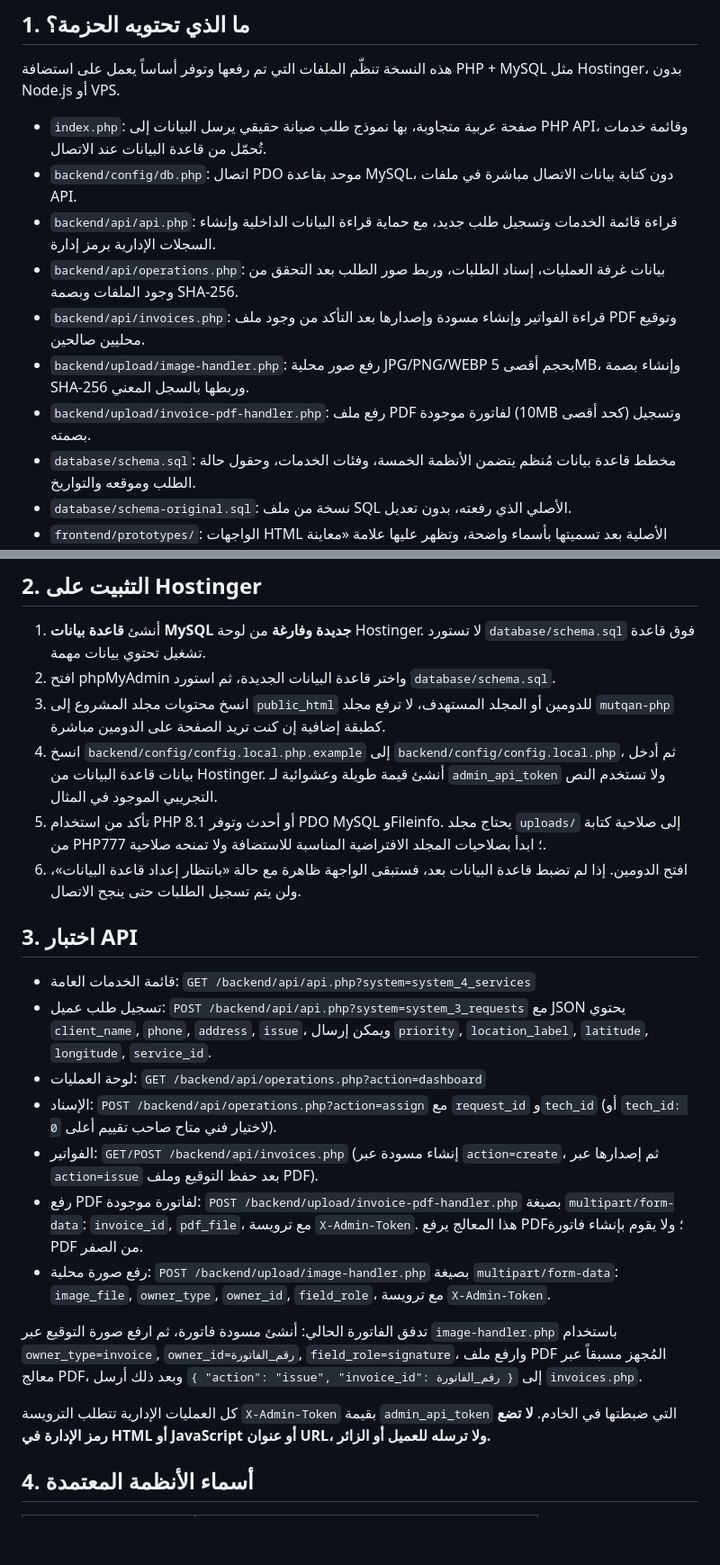
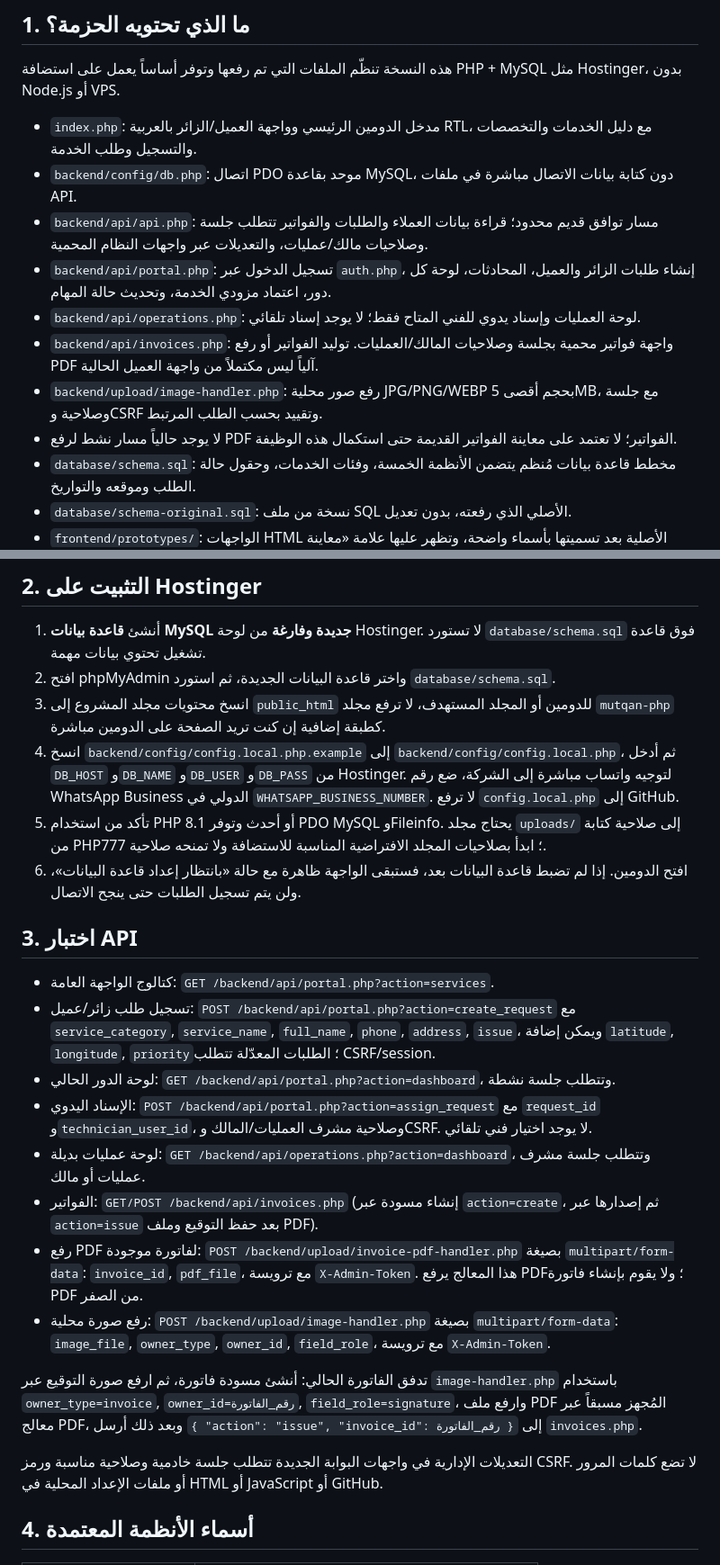
Before and after one commit to alizizo888-code/mutaqin-maintenance-services, a Markdown page: README_AR.md, 2 parts joined by grey strips. Shown at 90% size. GitHub-like rendering; blank space fills up the shorter version.

Commit message:
docs: align deployment and API guide with secured role portals

```diff
--- a/README_AR.md
+++ b/README_AR.md
@@ -4,13 +4,14 @@
 
 هذه النسخة تنظّم الملفات التي تم رفعها وتوفر أساساً يعمل على استضافة PHP + MySQL مثل Hostinger، بدون Node.js أو VPS.
 
-- `index.php`: صفحة عربية متجاوبة، بها نموذج طلب صيانة حقيقي يرسل البيانات إلى PHP API، وقائمة خدمات تُحمّل من قاعدة البيانات عند الاتصال.
+- `index.php`: مدخل الدومين الرئيسي وواجهة العميل/الزائر بالعربية RTL، مع دليل الخدمات والتخصصات والتسجيل وطلب الخدمة.
 - `backend/config/db.php`: اتصال PDO موحد بقاعدة MySQL، دون كتابة بيانات الاتصال مباشرة في ملفات API.
-- `backend/api/api.php`: قراءة قائمة الخدمات وتسجيل طلب جديد، مع حماية قراءة البيانات الداخلية وإنشاء السجلات الإدارية برمز إدارة.
-- `backend/api/operations.php`: بيانات غرفة العمليات، إسناد الطلبات، وربط صور الطلب بعد التحقق من وجود الملفات وبصمة SHA-256.
-- `backend/api/invoices.php`: قراءة الفواتير وإنشاء مسودة وإصدارها بعد التأكد من وجود ملف PDF وتوقيع محليين صالحين.
-- `backend/upload/image-handler.php`: رفع صور محلية JPG/PNG/WEBP بحجم أقصى 5MB، وإنشاء بصمة SHA-256 وربطها بالسجل المعني.
-- `backend/upload/invoice-pdf-handler.php`: رفع ملف PDF لفاتورة موجودة (10MB كحد أقصى) وتسجيل بصمته.
+- `backend/api/api.php`: مسار توافق قديم محدود؛ قراءة بيانات العملاء والطلبات والفواتير تتطلب جلسة وصلاحيات مالك/عمليات، والتعديلات عبر واجهات النظام المحمية.
+- `backend/api/portal.php`: تسجيل الدخول عبر `auth.php`، إنشاء طلبات الزائر والعميل، المحادثات، لوحة كل دور، اعتماد مزودي الخدمة، وتحديث حالة المهام.
+- `backend/api/operations.php`: لوحة العمليات وإسناد يدوي للفني المتاح فقط؛ لا يوجد إسناد تلقائي.
+- `backend/api/invoices.php`: واجهة فواتير محمية بجلسة وصلاحيات المالك/العمليات. توليد الفواتير أو رفع PDF آلياً ليس مكتملاً من واجهة العميل الحالية.
+- `backend/upload/image-handler.php`: رفع صور محلية JPG/PNG/WEBP بحجم أقصى 5MB، مع جلسة وصلاحية وCSRF وتقييد بحسب الطلب المرتبط.
+- لا يوجد حالياً مسار نشط لرفع PDF الفواتير؛ لا تعتمد على معاينة الفواتير القديمة حتى استكمال هذه الوظيفة.
 - `database/schema.sql`: مخطط قاعدة بيانات مُنظم يتضمن الأنظمة الخمسة، وفئات الخدمات، وحقول حالة الطلب وموقعه والتواريخ.
 - `database/schema-original.sql`: نسخة من ملف SQL الأصلي الذي رفعته، بدون تعديل.
 - `frontend/prototypes/`: الواجهات HTML الأصلية بعد تسميتها بأسماء واضحة، وتظهر عليها علامة «معاينة تجريبية».
@@ -21,23 +22,24 @@
 1. أنشئ **قاعدة بيانات MySQL جديدة وفارغة** من لوحة Hostinger. لا تستورد `database/schema.sql` فوق قاعدة تشغيل تحتوي بيانات مهمة.
 2. افتح phpMyAdmin واختر قاعدة البيانات الجديدة، ثم استورد `database/schema.sql`.
 3. انسخ محتويات مجلد المشروع إلى `public_html` للدومين أو المجلد المستهدف، لا ترفع مجلد `mutqan-php` كطبقة إضافية إن كنت تريد الصفحة على الدومين مباشرة.
-4. انسخ `backend/config/config.local.php.example` إلى `backend/config/config.local.php`، ثم أدخل بيانات قاعدة البيانات من Hostinger. أنشئ قيمة طويلة وعشوائية لـ `admin_api_token` ولا تستخدم النص التجريبي الموجود في المثال.
+4. انسخ `backend/config/config.local.php.example` إلى `backend/config/config.local.php`، ثم أدخل `DB_HOST` و`DB_NAME` و`DB_USER` و`DB_PASS` من Hostinger. لتوجيه واتساب مباشرة إلى الشركة، ضع رقم WhatsApp Business الدولي في `WHATSAPP_BUSINESS_NUMBER`. لا ترفع `config.local.php` إلى GitHub.
 5. تأكد من استخدام PHP 8.1 أو أحدث وتوفر PDO MySQL وFileinfo. يحتاج مجلد `uploads/` إلى صلاحية كتابة من PHP؛ ابدأ بصلاحيات المجلد الافتراضية المناسبة للاستضافة ولا تمنحه صلاحية 777.
 6. افتح الدومين. إذا لم تضبط قاعدة البيانات بعد، فستبقى الواجهة ظاهرة مع حالة «بانتظار إعداد قاعدة البيانات»، ولن يتم تسجيل الطلبات حتى ينجح الاتصال.
 
 ## 3. اختبار API
 
-- قائمة الخدمات العامة: `GET /backend/api/api.php?system=system_4_services`
-- تسجيل طلب عميل: `POST /backend/api/api.php?system=system_3_requests` مع JSON يحتوي `client_name`, `phone`, `address`, `issue`، ويمكن إرسال `priority`, `location_label`, `latitude`, `longitude`, `service_id`.
-- لوحة العمليات: `GET /backend/api/operations.php?action=dashboard`
-- الإسناد: `POST /backend/api/operations.php?action=assign` مع `request_id` و`tech_id` (أو `tech_id: 0` لاختيار فني متاح صاحب تقييم أعلى).
+- كتالوج الواجهة العامة: `GET /backend/api/portal.php?action=services`.
+- تسجيل طلب زائر/عميل: `POST /backend/api/portal.php?action=create_request` مع `service_category`, `service_name`, `full_name`, `phone`, `address`, `issue`، ويمكن إضافة `latitude`, `longitude`, `priority`؛ الطلبات المعدّلة تتطلب CSRF/session.
+- لوحة الدور الحالي: `GET /backend/api/portal.php?action=dashboard`، وتتطلب جلسة نشطة.
+- الإسناد اليدوي: `POST /backend/api/portal.php?action=assign_request` مع `request_id` و`technician_user_id`، وصلاحية مشرف العمليات/المالك وCSRF. لا يوجد اختيار فني تلقائي.
+- لوحة عمليات بديلة: `GET /backend/api/operations.php?action=dashboard`، وتتطلب جلسة مشرف عمليات أو مالك.
 - الفواتير: `GET/POST /backend/api/invoices.php` (إنشاء مسودة عبر `action=create`، ثم إصدارها عبر `action=issue` بعد حفظ التوقيع وملف PDF).
 - رفع PDF لفاتورة موجودة: `POST /backend/upload/invoice-pdf-handler.php` بصيغة `multipart/form-data`: `invoice_id`, `pdf_file`، مع ترويسة `X-Admin-Token`. هذا المعالج يرفع PDF؛ ولا يقوم بإنشاء فاتورة PDF من الصفر.
 - رفع صورة محلية: `POST /backend/upload/image-handler.php` بصيغة `multipart/form-data`: `image_file`, `owner_type`, `owner_id`, `field_role`، مع ترويسة `X-Admin-Token`.
 
 تدفق الفاتورة الحالي: أنشئ مسودة فاتورة، ثم ارفع صورة التوقيع عبر `image-handler.php` باستخدام `owner_type=invoice`, `owner_id=رقم_الفاتورة`, `field_role=signature`، وارفع ملف PDF المُجهز مسبقاً عبر معالج PDF، وبعد ذلك أرسل `{ "action": "issue", "invoice_id": رقم_الفاتورة }` إلى `invoices.php`.
 
-كل العمليات الإدارية تتطلب الترويسة `X-Admin-Token` بقيمة `admin_api_token` التي ضبطتها في الخادم. **لا تضع رمز الإدارة في HTML أو JavaScript أو عنوان URL، ولا ترسله للعميل أو الزائر.**
+التعديلات الإدارية في واجهات البوابة الجديدة تتطلب جلسة خادمية وصلاحية مناسبة ورمز CSRF. لا تضع كلمات المرور أو ملفات الإعداد المحلية في HTML أو JavaScript أو GitHub.
 
 ## 4. أسماء الأنظمة المعتمدة
 
```
